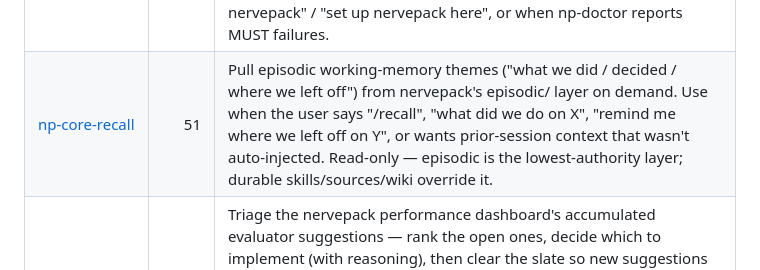
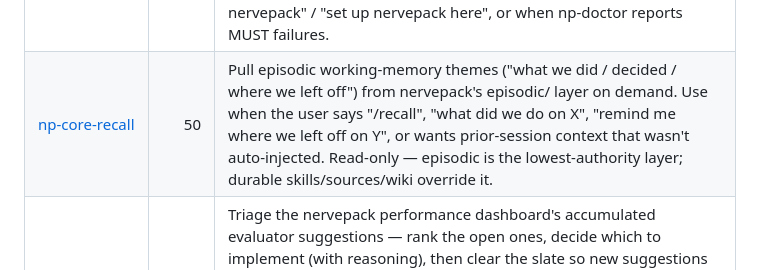
Before and after one commit to pat-browne/nervepack, a Markdown page: INDEX.md, the part around the change. Drawn GitHub-style.

Commit message:
refine: weekly maintenance 2026-07-26
lint: 0 skill frontmatter issues
xref: 1 INDEX.md line-count drift (np-core-recall 51→50)
structural note: engine [[using-git-worktrees]] in np-core-dispatch is dangling (1 ref); content overlay [[walter]]×5, [[wcag-2-2]]×4, [[lastpass-cli]]×4 are wiki-layer refs not yet present as wiki pages — all below the 3-per-skill threshold for fixes.

```diff
--- a/INDEX.md
+++ b/INDEX.md
@@ -15,7 +15,7 @@ extend rather than create overlapping duplicates.
 | [np-core-doctor](skills/np-core-doctor/SKILL.md) | 71 | Run and interpret nervepack's health check (cli.py doctor) — when to use it, what each check means, how to fix FAIL/WARN results. Use post-install, after moving the repo, when a nervepack feature stops working, or when the user says "run the doctor" / "check nervepack health" / "/np-doctor". |
 | [np-core-handoff](skills/np-core-handoff/SKILL.md) | 70 | Compact the current conversation into a handoff document a fresh agent can pick up from — written to the OS temp dir (never the repo), with a suggested-skills section and any secrets/PII redacted. Use when the user says "/handoff", "hand this off", "write a handoff", or "summarize this for the next session"; when context is about to run out or before a compact; or when switching agents/machines mid-task. Pairs with [[np-core-recall]] (its inverse — recall pulls prior context back; handoff pushes it forward). |
 | [np-core-onboard](skills/np-core-onboard/SKILL.md) | 48 | Install/onboard nervepack onto this machine for whatever agentic host you are (Claude Code, Goose, OpenHands, Cline, Continue, …) by reading the tool-neutral onboard contract, wiring the host yourself, and verifying with the doctor. Use when setting up nervepack on a new machine/host, when the user says "/np-onboard" or "onboard nervepack" / "set up nervepack here", or when np-doctor reports MUST failures. |
-| [np-core-recall](skills/np-core-recall/SKILL.md) | 51 | Pull episodic working-memory themes ("what we did / decided / where we left off") from nervepack's episodic/ layer on demand. Use when the user says "/recall", "what did we do on X", "remind me where we left off on Y", or wants prior-session context that wasn't auto-injected. Read-only — episodic is the lowest-authority layer; durable skills/sources/wiki override it. |
+| [np-core-recall](skills/np-core-recall/SKILL.md) | 50 | Pull episodic working-memory themes ("what we did / decided / where we left off") from nervepack's episodic/ layer on demand. Use when the user says "/recall", "what did we do on X", "remind me where we left off on Y", or wants prior-session context that wasn't auto-injected. Read-only — episodic is the lowest-authority layer; durable skills/sources/wiki override it. |
 | [np-core-suggestions-review](skills/np-core-suggestions-review/SKILL.md) | 67 | Triage the nervepack performance dashboard's accumulated evaluator suggestions — rank the open ones, decide which to implement (with reasoning), then clear the slate so new suggestions accumulate fresh. Use when the user says "review nervepack suggestions", "evaluate the evaluator/dashboard suggestions", "which suggestions should we build", "clear the suggestions", "/np-suggestions", or after a stretch of sessions when the Suggestions panel has filled up. Tool-agnostic: works from any host (Claude Code, Goose, a terminal); the dashboard's served-mode buttons are the GUI shortcut for the same flow. |
 | [np-core-sync](skills/np-core-sync/SKILL.md) | 118 | Sync ~/Code/nervepack with origin/main using strict-safe semantics (fast-forward only; never auto-rebase or autostash). Use when the user says "sync nervepack", "pull nervepack", "what's new in nervepack", when starting work after a known cron run, or when the SessionStart status file reports anything other than "up to date". |
 | [np-core-toggle](skills/np-core-toggle/SKILL.md) | 36 | Turn Nervepack features on/off and adjust their settings. Use when the user says "toggle off X", "disable memory/lessons/the evaluator/the directive", "turn X back on", "what nervepack features are on", or wants to change a param like the sync interval. Wraps the `cli.py toggle` command (engine/nervepack_engine/cli.py). |
```
